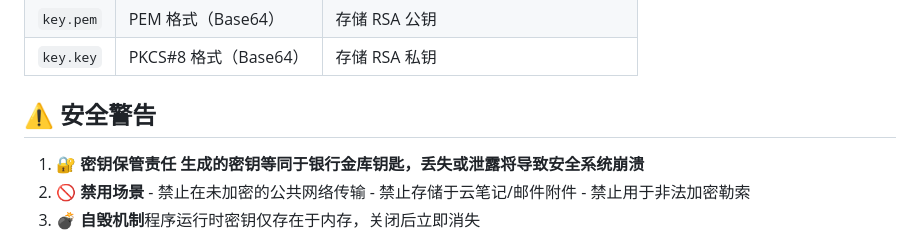
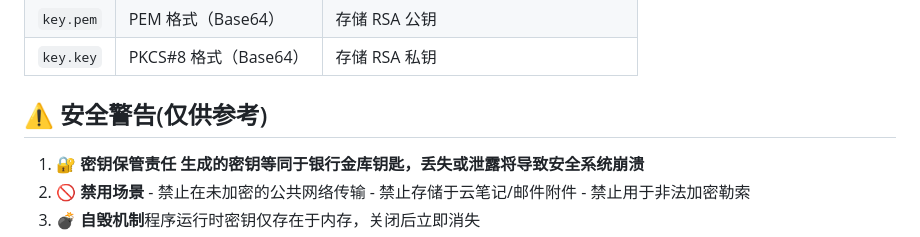
Before and after one commit to 508364/Advanced_Key_Tools, a Markdown page: README.md, the part around the change. Drawn GitHub-style.

```diff
--- a/README.md
+++ b/README.md
@@ -62,7 +62,7 @@ python key_generator.py
 | `key.pem`  | PEM 格式（Base64）   | 存储 RSA 公钥                        |
 | `key.key`  | PKCS#8 格式（Base64）| 存储 RSA 私钥                        |
 
-## ⚠️ 安全警告
+## ⚠️ 安全警告(仅供参考)
 
  1.  **🔐 密钥保管责任**
    **生成的密钥等同于银行金库钥匙，丢失或泄露将导致安全系统崩溃**
```
